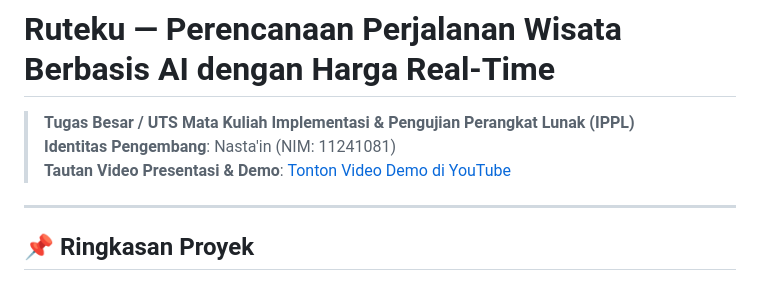
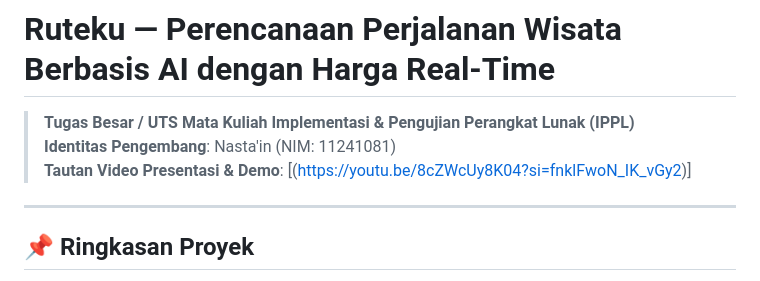
Before and after one commit to Nastain-06/Ruteku, a Markdown page: README.md, the part around the change. Rendered like a GitHub page.

```diff
--- a/README.md
+++ b/README.md
@@ -2,8 +2,7 @@
 
 > **Tugas Besar / UTS Mata Kuliah Implementasi & Pengujian Perangkat Lunak (IPPL)**
 > **Identitas Pengembang**: Nasta'in (NIM: 11241081)
-> **Tautan Video Presentasi & Demo**: [Tonton Video Demo di YouTube](
->(https://youtu.be/8cZWcUy8K04?si=fnklFwoN_IK_vGy2))
+> **Tautan Video Presentasi & Demo**: [(https://youtu.be/8cZWcUy8K04?si=fnklFwoN_IK_vGy2)]
 
 ---
 
```
